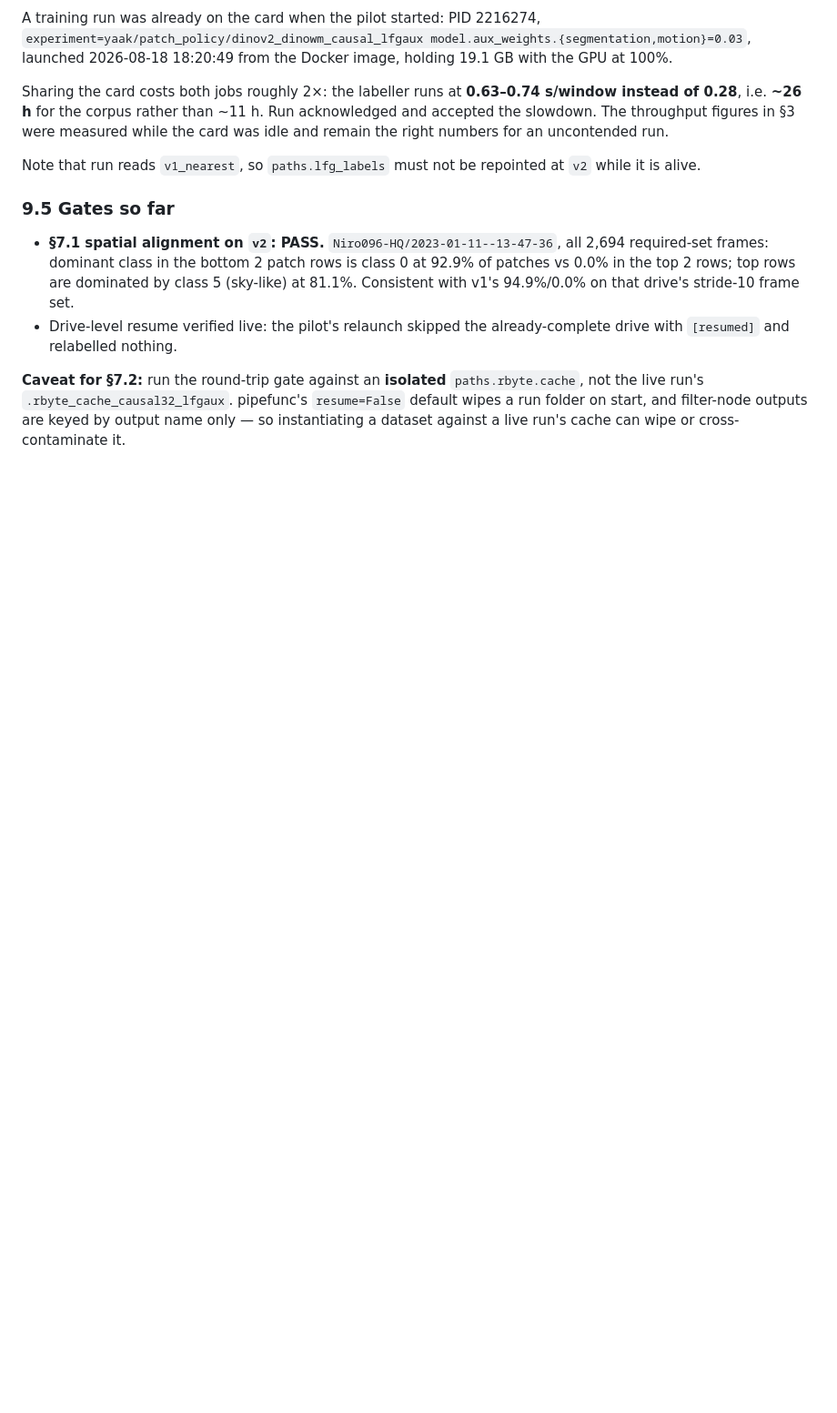
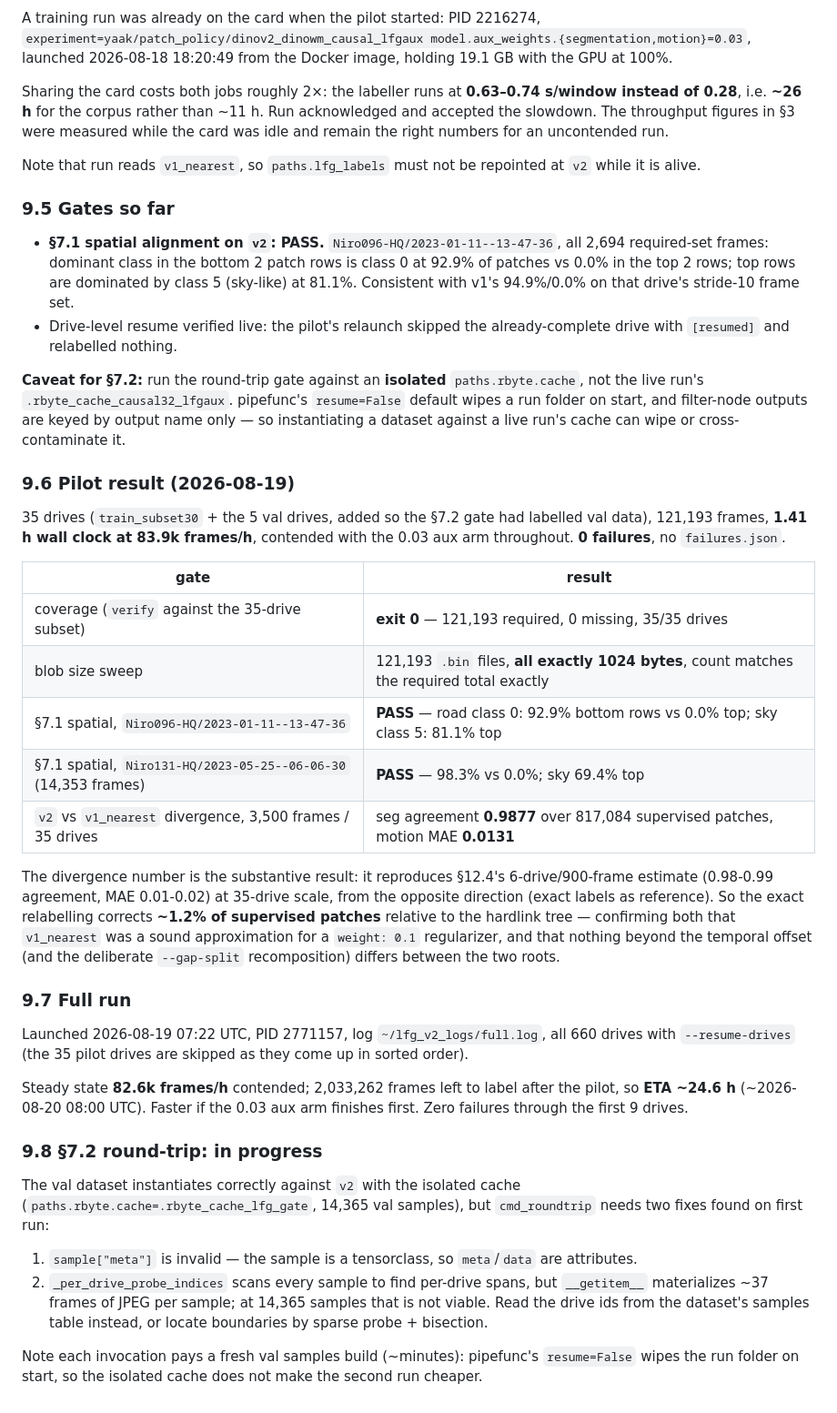
Before and after one commit to yaak-ai/rmind, a Markdown page: lfg_relabel_v2_plan.md, the part around the change. Shown at 91% size. Rendered like a GitHub page; blank space fills up the shorter version.

Commit message:
lfg v2: pilot result and gate outcomes
35-drive pilot (subset30 + the 5 val drives): 121,193 frames in 1.41 h at 83.9k
frames/h contended, 0 failures. Coverage, blob-size and both spatial gates pass.

v2 vs v1_nearest divergence over 3,500 frames / 35 drives: seg agreement 0.9877
over 817,084 supervised patches, motion MAE 0.0131 -- reproduces SS12.4's
6-drive estimate at scale, from the exact-label side. The exact relabelling
corrects ~1.2% of supervised patches.

Full run launched (PID 2771157, ETA ~24.6 h contended). SS7.2 round-trip still
needs two fixes noted in SS9.8.

Co-Authored-By: Claude Opus 5 (1M context) <noreply@anthropic.com>

```diff
--- a/lfg_relabel_v2_plan.md
+++ b/lfg_relabel_v2_plan.md
@@ -246,3 +246,48 @@ alive.
 live run's `.rbyte_cache_causal32_lfgaux`. pipefunc's `resume=False` default wipes a run folder on
 start, and filter-node outputs are keyed by output name only — so instantiating a dataset against a
 live run's cache can wipe or cross-contaminate it.
+
+### 9.6 Pilot result (2026-08-19)
+
+35 drives (`train_subset30` + the 5 val drives, added so the §7.2 gate had labelled val data),
+121,193 frames, **1.41 h wall clock at 83.9k frames/h**, contended with the 0.03 aux arm throughout.
+**0 failures**, no `failures.json`.
+
+| gate | result |
+|---|---|
+| coverage (`verify` against the 35-drive subset) | **exit 0** — 121,193 required, 0 missing, 35/35 drives |
+| blob size sweep | 121,193 `.bin` files, **all exactly 1024 bytes**, count matches the required total exactly |
+| §7.1 spatial, `Niro096-HQ/2023-01-11--13-47-36` | **PASS** — road class 0: 92.9% bottom rows vs 0.0% top; sky class 5: 81.1% top |
+| §7.1 spatial, `Niro131-HQ/2023-05-25--06-06-30` (14,353 frames) | **PASS** — 98.3% vs 0.0%; sky 69.4% top |
+| `v2` vs `v1_nearest` divergence, 3,500 frames / 35 drives | seg agreement **0.9877** over 817,084 supervised patches, motion MAE **0.0131** |
+
+The divergence number is the substantive result: it reproduces §12.4's 6-drive/900-frame estimate
+(0.98-0.99 agreement, MAE 0.01-0.02) at 35-drive scale, from the opposite direction (exact labels as
+reference). So the exact relabelling corrects **~1.2% of supervised patches** relative to the
+hardlink tree — confirming both that `v1_nearest` was a sound approximation for a `weight: 0.1`
+regularizer, and that nothing beyond the temporal offset (and the deliberate `--gap-split`
+recomposition) differs between the two roots.
+
+### 9.7 Full run
+
+Launched 2026-08-19 07:22 UTC, PID 2771157, log `~/lfg_v2_logs/full.log`, all 660 drives with
+`--resume-drives` (the 35 pilot drives are skipped as they come up in sorted order).
+
+Steady state **82.6k frames/h** contended; 2,033,262 frames left to label after the pilot, so
+**ETA ~24.6 h** (~2026-08-20 08:00 UTC). Faster if the 0.03 aux arm finishes first. Zero failures
+through the first 9 drives.
+
+### 9.8 §7.2 round-trip: in progress
+
+The val dataset instantiates correctly against `v2` with the isolated cache
+(`paths.rbyte.cache=.rbyte_cache_lfg_gate`, 14,365 val samples), but `cmd_roundtrip` needs two fixes
+found on first run:
+
+1. `sample["meta"]` is invalid — the sample is a tensorclass, so `meta`/`data` are attributes.
+1. `_per_drive_probe_indices` scans every sample to find per-drive spans, but `__getitem__`
+   materializes ~37 frames of JPEG per sample; at 14,365 samples that is not viable. Read the
+   drive ids from the dataset's samples table instead, or locate boundaries by sparse probe +
+   bisection.
+
+Note each invocation pays a fresh val samples build (~minutes): pipefunc's `resume=False` wipes the
+run folder on start, so the isolated cache does not make the second run cheaper.
```
